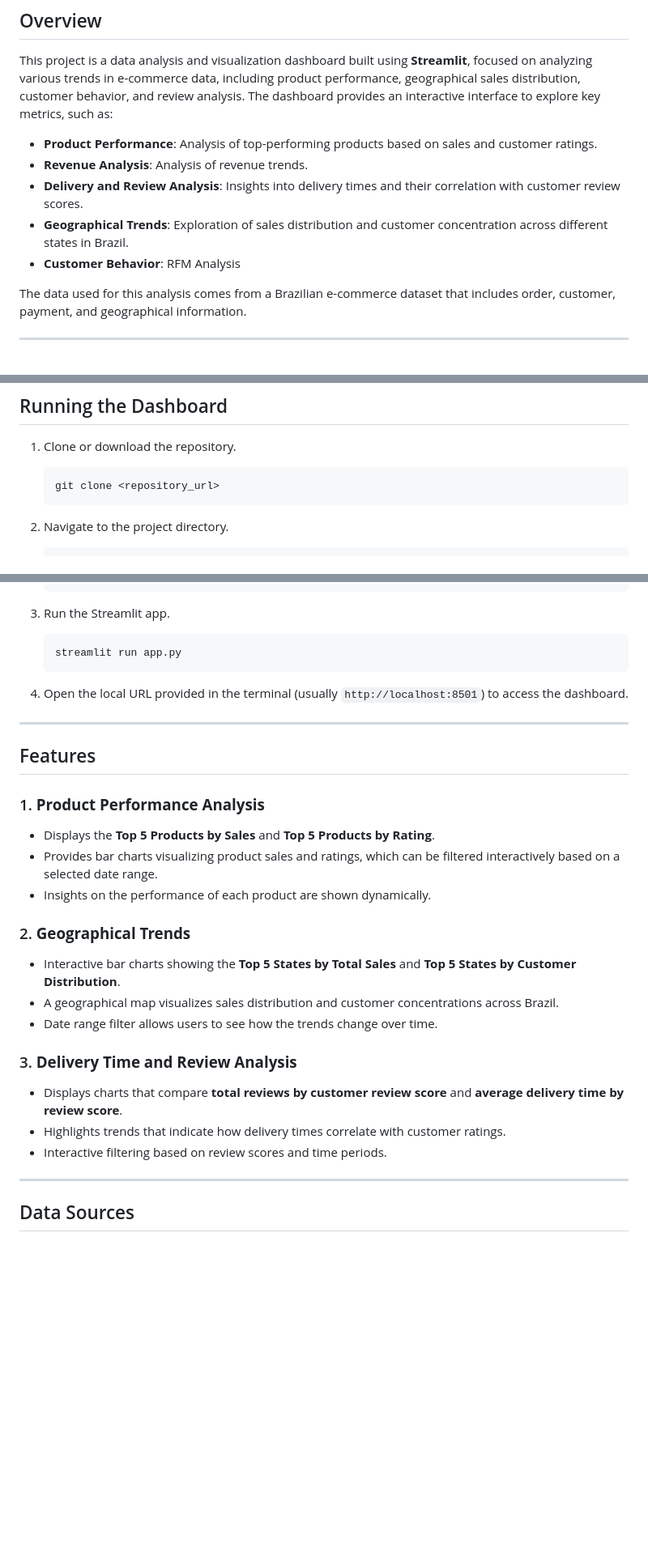
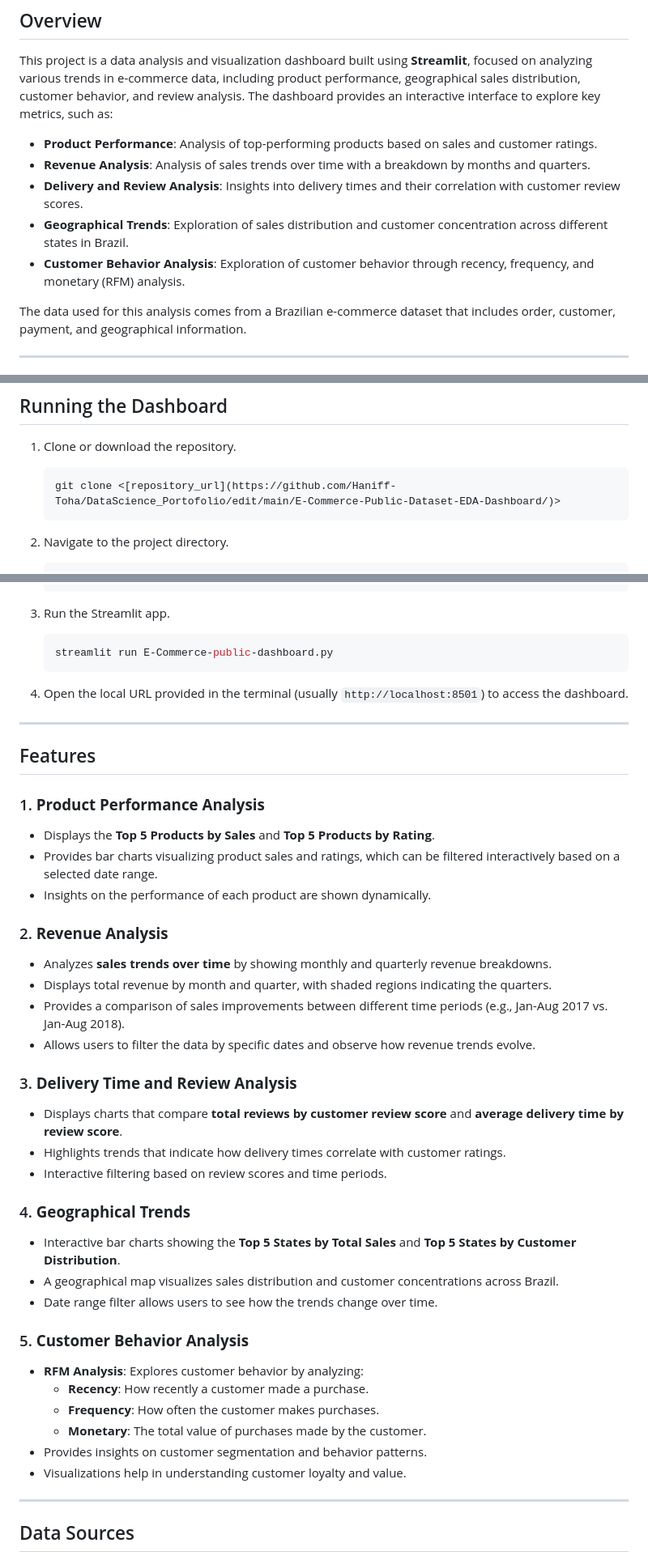
Before and after one commit to Haniff-Toha/DataScience_Portofolio, a Markdown page: E-Commerce-Public-Dataset-EDA-Dashboard/README.md, 3 parts joined by grey strips. Shown: that part at 81% size. Rendered like a GitHub page; blank space fills up the shorter version.

````diff
--- a/E-Commerce-Public-Dataset-EDA-Dashboard/README.md
+++ b/E-Commerce-Public-Dataset-EDA-Dashboard/README.md
@@ -5,10 +5,10 @@
 This project is a data analysis and visualization dashboard built using **Streamlit**, focused on analyzing various trends in e-commerce data, including product performance, geographical sales distribution, customer behavior, and review analysis. The dashboard provides an interactive interface to explore key metrics, such as:
 
 - **Product Performance**: Analysis of top-performing products based on sales and customer ratings.
-- **Revenue Analysis**: Analysis of revenue trends.
+- **Revenue Analysis**: Analysis of sales trends over time with a breakdown by months and quarters.
 - **Delivery and Review Analysis**: Insights into delivery times and their correlation with customer review scores.
 - **Geographical Trends**: Exploration of sales distribution and customer concentration across different states in Brazil.
-- **Customer Behavior**: RFM Analysis
+- **Customer Behavior Analysis**: Exploration of customer behavior through recency, frequency, and monetary (RFM) analysis.
 
 The data used for this analysis comes from a Brazilian e-commerce dataset that includes order, customer, payment, and geographical information.
 
@@ -38,7 +38,7 @@ pip install streamlit pandas matplotlib geopandas folium
 1. Clone or download the repository.
 
    ```bash
-   git clone <repository_url>
+   git clone <[repository_url](https://github.com/Haniff-Toha/DataScience_Portofolio/edit/main/E-Commerce-Public-Dataset-EDA-Dashboard/)>
    ```
 
 2. Navigate to the project directory.
@@ -50,7 +50,7 @@ pip install streamlit pandas matplotlib geopandas folium
 3. Run the Streamlit app.
 
    ```bash
-   streamlit run app.py
+   streamlit run E-Commerce-public-dashboard.py
    ```
 
 4. Open the local URL provided in the terminal (usually `http://localhost:8501`) to access the dashboard.
@@ -64,15 +64,29 @@ pip install streamlit pandas matplotlib geopandas folium
    - Provides bar charts visualizing product sales and ratings, which can be filtered interactively based on a selected date range.
    - Insights on the performance of each product are shown dynamically.
 
-### 2. **Geographical Trends**
-   - Interactive bar charts showing the **Top 5 States by Total Sales** and **Top 5 States by Customer Distribution**.
-   - A geographical map visualizes sales distribution and customer concentrations across Brazil.
-   - Date range filter allows users to see how the trends change over time.
+### 2. **Revenue Analysis**
+   - Analyzes **sales trends over time** by showing monthly and quarterly revenue breakdowns.
+   - Displays total revenue by month and quarter, with shaded regions indicating the quarters.
+   - Provides a comparison of sales improvements between different time periods (e.g., Jan-Aug 2017 vs. Jan-Aug 2018).
+   - Allows users to filter the data by specific dates and observe how revenue trends evolve.
 
 ### 3. **Delivery Time and Review Analysis**
    - Displays charts that compare **total reviews by customer review score** and **average delivery time by review score**.
    - Highlights trends that indicate how delivery times correlate with customer ratings.
    - Interactive filtering based on review scores and time periods.
+
+### 4. **Geographical Trends**
+   - Interactive bar charts showing the **Top 5 States by Total Sales** and **Top 5 States by Customer Distribution**.
+   - A geographical map visualizes sales distribution and customer concentrations across Brazil.
+   - Date range filter allows users to see how the trends change over time.
+
+### 5. **Customer Behavior Analysis**
+   - **RFM Analysis**: Explores customer behavior by analyzing:
+     - **Recency**: How recently a customer made a purchase.
+     - **Frequency**: How often the customer makes purchases.
+     - **Monetary**: The total value of purchases made by the customer.
+   - Provides insights on customer segmentation and behavior patterns.
+   - Visualizations help in understanding customer loyalty and value.
 
 ---
 
````
Also changed, not shown: other parts of E-Commerce-Public-Dataset-EDA-Dashboard/README.md (+64 -11 lines).
